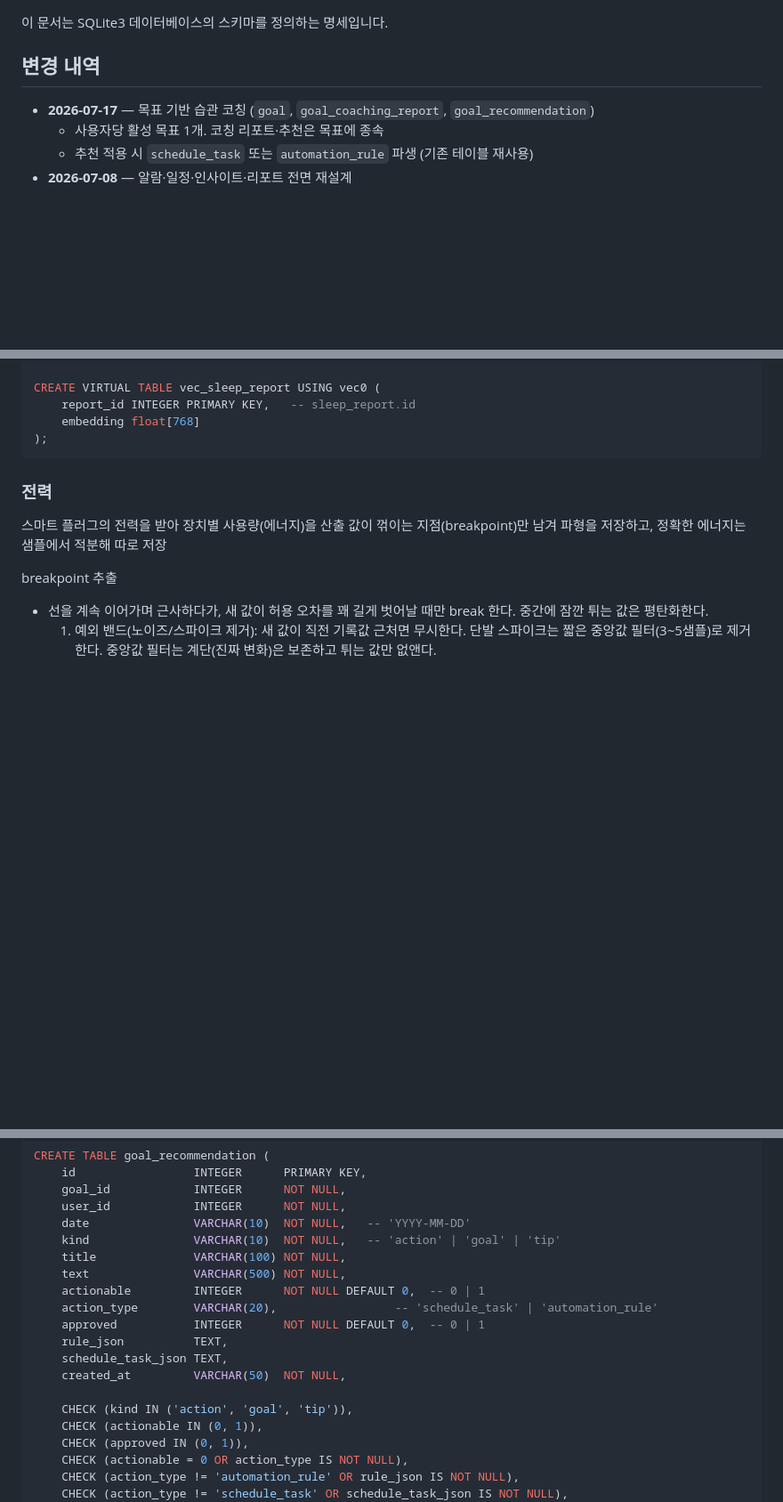
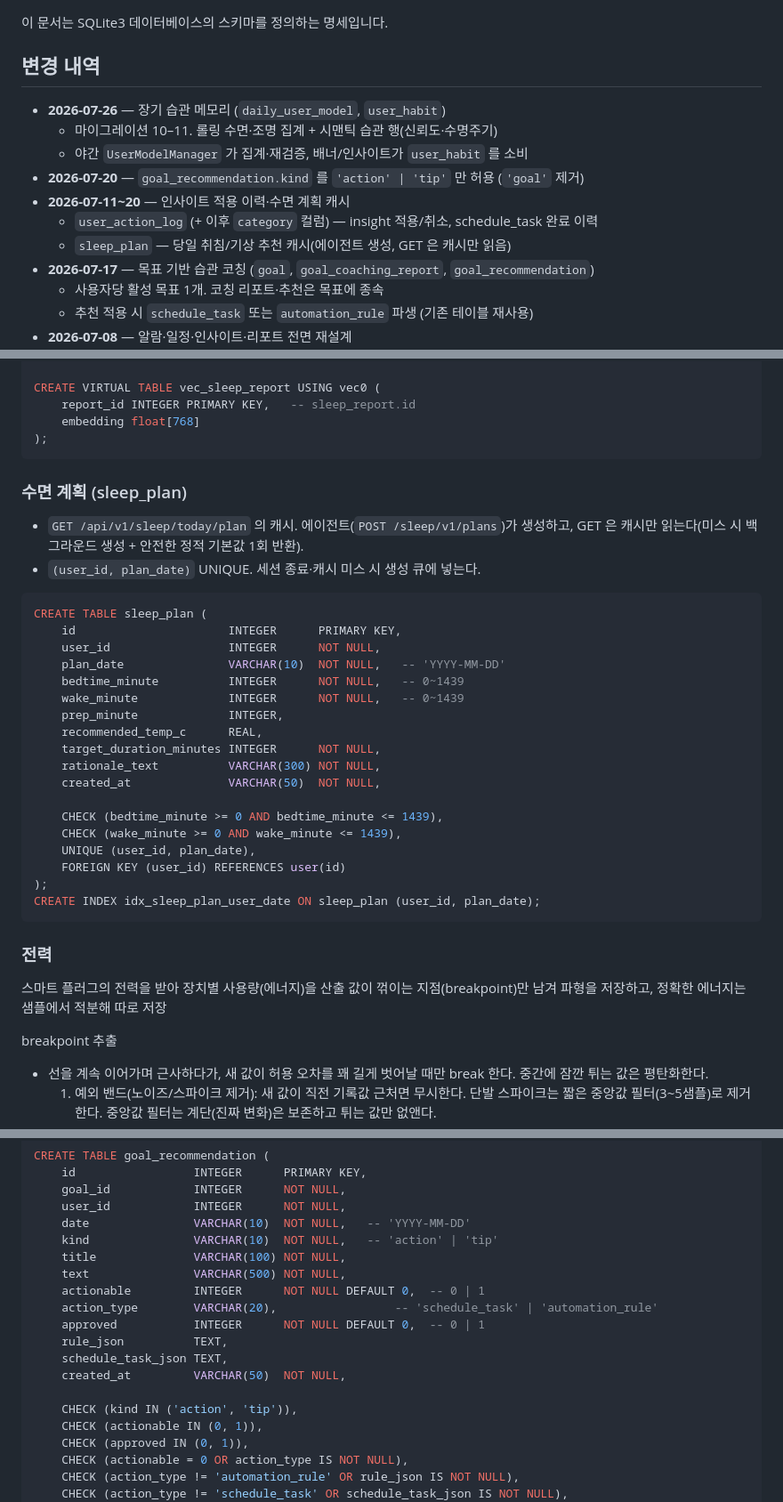
Before and after one commit to sogang-radai/wave-home2, a Markdown page: docs/db-schema.md, 3 parts joined by grey strips. Shown at 89% size. Drawn GitHub-style; blank space fills up the shorter version.

````diff
--- a/docs/db-schema.md
+++ b/docs/db-schema.md
@@ -2,6 +2,13 @@
 
 ## 변경 내역
 
+- **2026-07-26** — 장기 습관 메모리 (`daily_user_model`, `user_habit`)
+  - 마이그레이션 10–11. 롤링 수면·조명 집계 + 시맨틱 습관 행(신뢰도·수명주기)
+  - 야간 `UserModelManager` 가 집계·재검증, 배너/인사이트가 `user_habit` 를 소비
+- **2026-07-20** — `goal_recommendation.kind` 를 `'action' | 'tip'` 만 허용 (`'goal'` 제거)
+- **2026-07-11~20** — 인사이트 적용 이력·수면 계획 캐시
+  - `user_action_log` (+ 이후 `category` 컬럼) — insight 적용/취소, schedule_task 완료 이력
+  - `sleep_plan` — 당일 취침/기상 추천 캐시(에이전트 생성, GET 은 캐시만 읽음)
 - **2026-07-17** — 목표 기반 습관 코칭 (`goal`, `goal_coaching_report`, `goal_recommendation`)
   - 사용자당 활성 목표 1개. 코칭 리포트·추천은 목표에 종속
   - 추천 적용 시 `schedule_task` 또는 `automation_rule` 파생 (기존 테이블 재사용)
@@ -382,7 +392,31 @@ CREATE VIRTUAL TABLE vec_sleep_report USING vec0 (
 );
 ```
 
+### 수면 계획 (sleep_plan)
 
+- `GET /api/v1/sleep/today/plan` 의 캐시. 에이전트(`POST /sleep/v1/plans`)가 생성하고, GET 은 캐시만 읽는다(미스 시 백그라운드 생성 + 안전한 정적 기본값 1회 반환).
+- `(user_id, plan_date)` UNIQUE. 세션 종료·캐시 미스 시 생성 큐에 넣는다.
+
+```sql
+CREATE TABLE sleep_plan (
+    id                      INTEGER      PRIMARY KEY,
+    user_id                 INTEGER      NOT NULL,
+    plan_date               VARCHAR(10)  NOT NULL,   -- 'YYYY-MM-DD'
+    bedtime_minute          INTEGER      NOT NULL,   -- 0~1439
+    wake_minute             INTEGER      NOT NULL,   -- 0~1439
+    prep_minute             INTEGER,
+    recommended_temp_c      REAL,
+    target_duration_minutes INTEGER      NOT NULL,
+    rationale_text          VARCHAR(300) NOT NULL,
+    created_at              VARCHAR(50)  NOT NULL,
+
+    CHECK (bedtime_minute >= 0 AND bedtime_minute <= 1439),
+    CHECK (wake_minute >= 0 AND wake_minute <= 1439),
+    UNIQUE (user_id, plan_date),
+    FOREIGN KEY (user_id) REFERENCES user(id)
+);
+CREATE INDEX idx_sleep_plan_user_date ON sleep_plan (user_id, plan_date);
+```
 
 ### 전력
 
@@ -778,7 +893,7 @@ CREATE TABLE goal_recommendation (
     goal_id            INTEGER      NOT NULL,
     user_id            INTEGER      NOT NULL,
     date               VARCHAR(10)  NOT NULL,   -- 'YYYY-MM-DD'
-    kind               VARCHAR(10)  NOT NULL,   -- 'action' | 'goal' | 'tip'
+    kind               VARCHAR(10)  NOT NULL,   -- 'action' | 'tip'
     title              VARCHAR(100) NOT NULL,
     text               VARCHAR(500) NOT NULL,
     actionable         INTEGER      NOT NULL DEFAULT 0,  -- 0 | 1
@@ -788,7 +903,7 @@ CREATE TABLE goal_recommendation (
     schedule_task_json TEXT,
     created_at         VARCHAR(50)  NOT NULL,
 
-    CHECK (kind IN ('action', 'goal', 'tip')),
+    CHECK (kind IN ('action', 'tip')),
     CHECK (actionable IN (0, 1)),
     CHECK (approved IN (0, 1)),
     CHECK (actionable = 0 OR action_type IS NOT NULL),
````
Also changed, not shown: other parts of docs/db-schema.md (+85 -1 lines).
